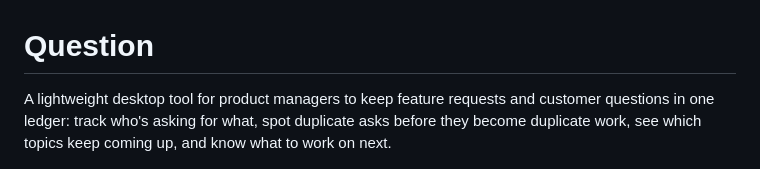
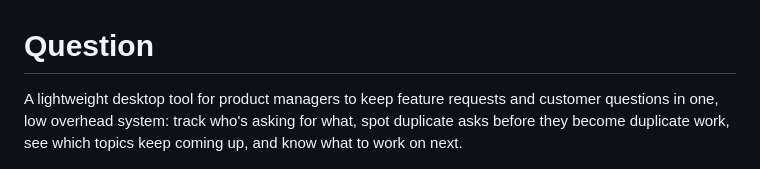
Before and after one commit to 24track/Question, a Markdown page: README.md, the part around the change. GitHub-like rendering.

Commit message:
Update README.md
updated description

```diff
--- a/README.md
+++ b/README.md
@@ -1,7 +1,7 @@
 # Question
 
 A lightweight desktop tool for product managers to keep feature requests and
-customer questions in one ledger: track who's asking for what, spot
+customer questions in one, low overhead system: track who's asking for what, spot
 duplicate asks before they become duplicate work, see which topics keep
 coming up, and know what to work on next.
 
```
